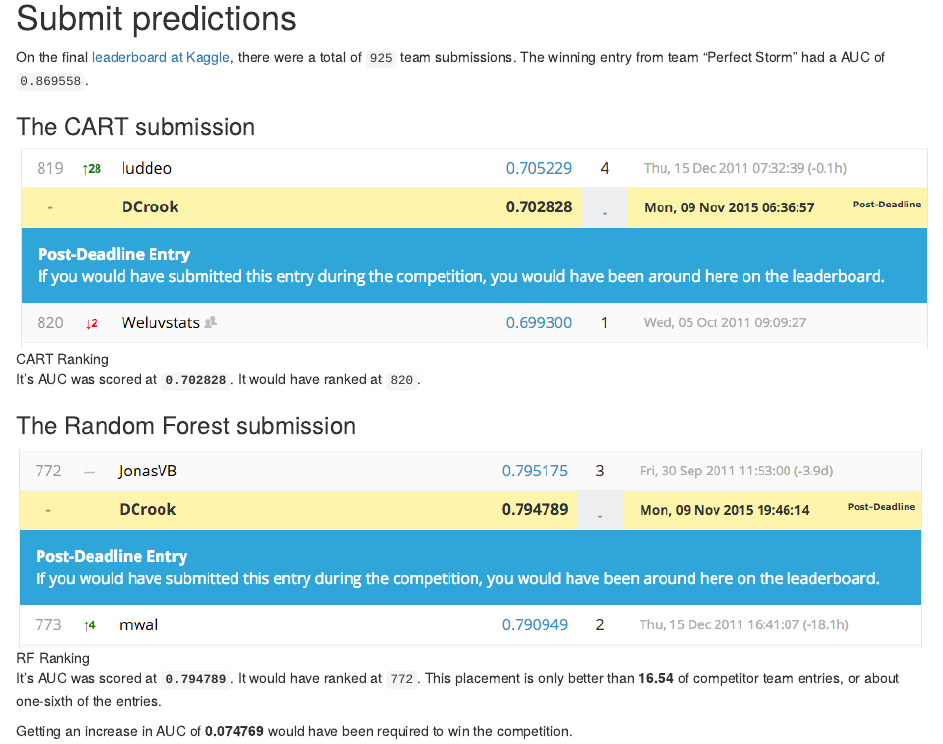
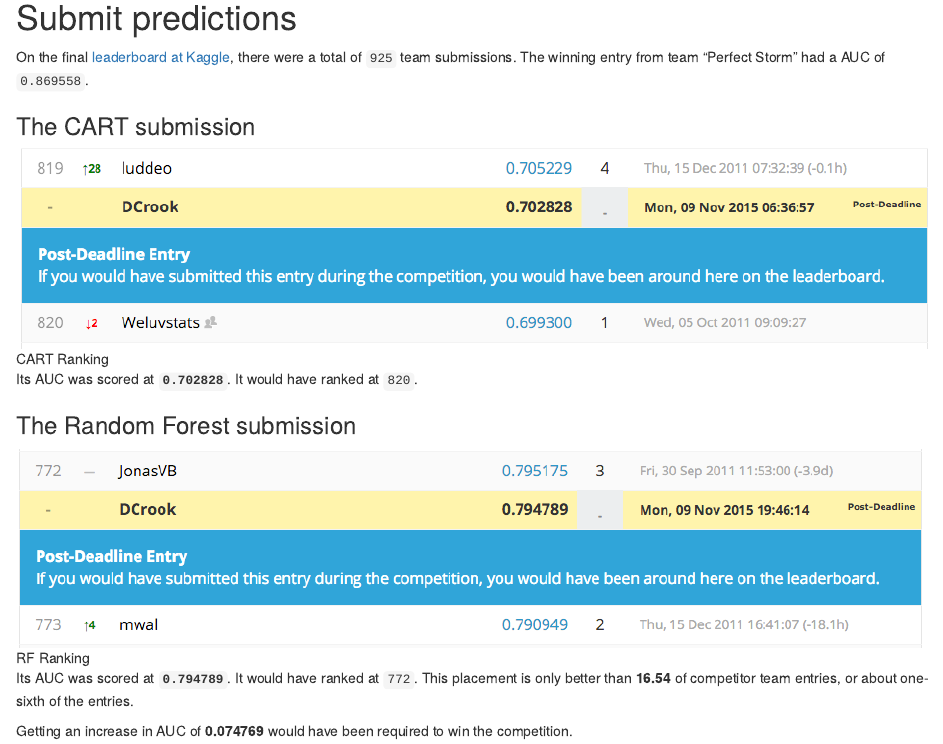
Before and after one commit to idcrook/SR_Foundations_DS_Fall_2015, an R Markdown document (capstone/GiveMeSomeCredit/ExtraCredit.Rmd): the page in a window 1100 px wide, from 6960 px down. Rendered offline with R 4.5, knitr and Pandoc, with nearby package versions; some code elsewhere in the file could not run offline.

Commit message:
correct typographical errors

```diff
--- a/capstone/GiveMeSomeCredit/ExtraCredit.Rmd
+++ b/capstone/GiveMeSomeCredit/ExtraCredit.Rmd
@@ -267,12 +267,12 @@ On the final [leaderboard at Kaggle](https://www.kaggle.com/c/GiveMeSomeCredit/l
 
 ![CART Ranking](CART-model-placement.png "CART submission ranking")
 
-It's AUC was scored at **`0.702828`**. It would have ranked at `820`.
+Its AUC was scored at **`0.702828`**. It would have ranked at `820`.
 
 ### The Random Forest submission
 
 ![RF Ranking](RF-model-placement.png "RF submission ranking")
 
-It's AUC was scored at **`0.794789`**. It would have ranked at `772`. This placement is only better than **`r formatC(100 * (1  - 772/925), format='f', digits=2)`** of competitor team entries, or about one-sixth of the entries.
+Its AUC was scored at **`0.794789`**. It would have ranked at `772`. This placement is only better than **`r formatC(100 * (1  - 772/925), format='f', digits=2)`** of competitor team entries, or about one-sixth of the entries.
 
 Getting an increase in AUC of **`r formatC(0.869558 - 0.794789, format='f', digits=6)`** would have been required to win the competition.
```
